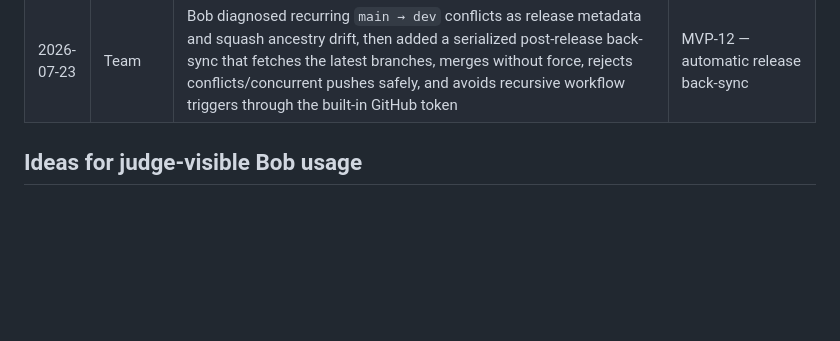
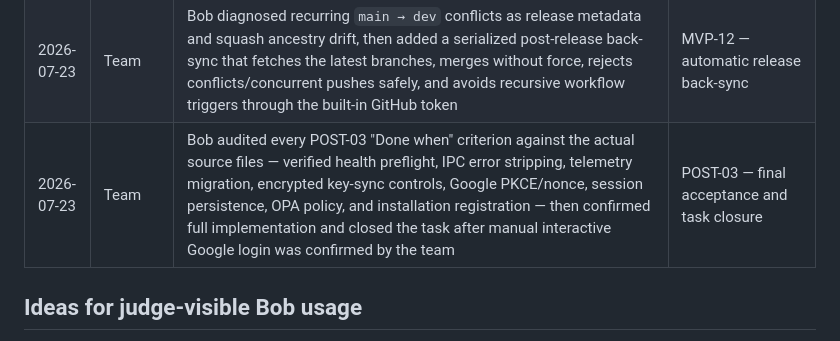
Before and after one commit to Santi-49/Chronicle, a Markdown page: docs/bob-log.md, the part around the change. Drawn GitHub-style; blank space fills up the shorter version.

Commit message:
docs: mark POST-03 complete and log final acceptance audit

```diff
--- a/docs/bob-log.md
+++ b/docs/bob-log.md
@@ -34,6 +34,8 @@ Format: `date · member · what Bob did · feature/PR`.
 | 2026-07-22 | Team | Bob traced the first-admin Google 409 to the migration-seeded password account, then implemented verified-email linking for any existing active Chronicle account while retaining stable-subject identity, inactive-account blocking, and protection against replacing an existing Google identity; API tests cover new and existing-account login | POST-03 — Google existing-account sign-in |
 | 2026-07-23 | Team | Bob diagnosed the 0.5.0 Google callback failure at the token-exchange boundary, reconciled Google's installed-app and OIDC guidance, found the release-only omission of the Desktop client secret, embedded the matching value from a guarded GitHub Actions secret, and added an actionable `invalid_request` error | POST-03 — packaged Google token exchange |
 | 2026-07-23 | Team | Bob diagnosed recurring `main → dev` conflicts as release metadata and squash ancestry drift, then added a serialized post-release back-sync that fetches the latest branches, merges without force, rejects conflicts/concurrent pushes safely, and avoids recursive workflow triggers through the built-in GitHub token | MVP-12 — automatic release back-sync |
+| 2026-07-23 | Team | Bob audited every POST-03 "Done when" criterion against the actual source files — verified health preflight, IPC error stripping, telemetry migration, encrypted key-sync controls, Google PKCE/nonce, session persistence, OPA policy, and installation registration — then confirmed full implementation and closed the task after manual interactive Google login was confirmed by the team | POST-03 — final acceptance and task closure |
+
 
 
 ## Ideas for judge-visible Bob usage
```
Also changed, not shown: TODO.md (+1 -1 lines).
